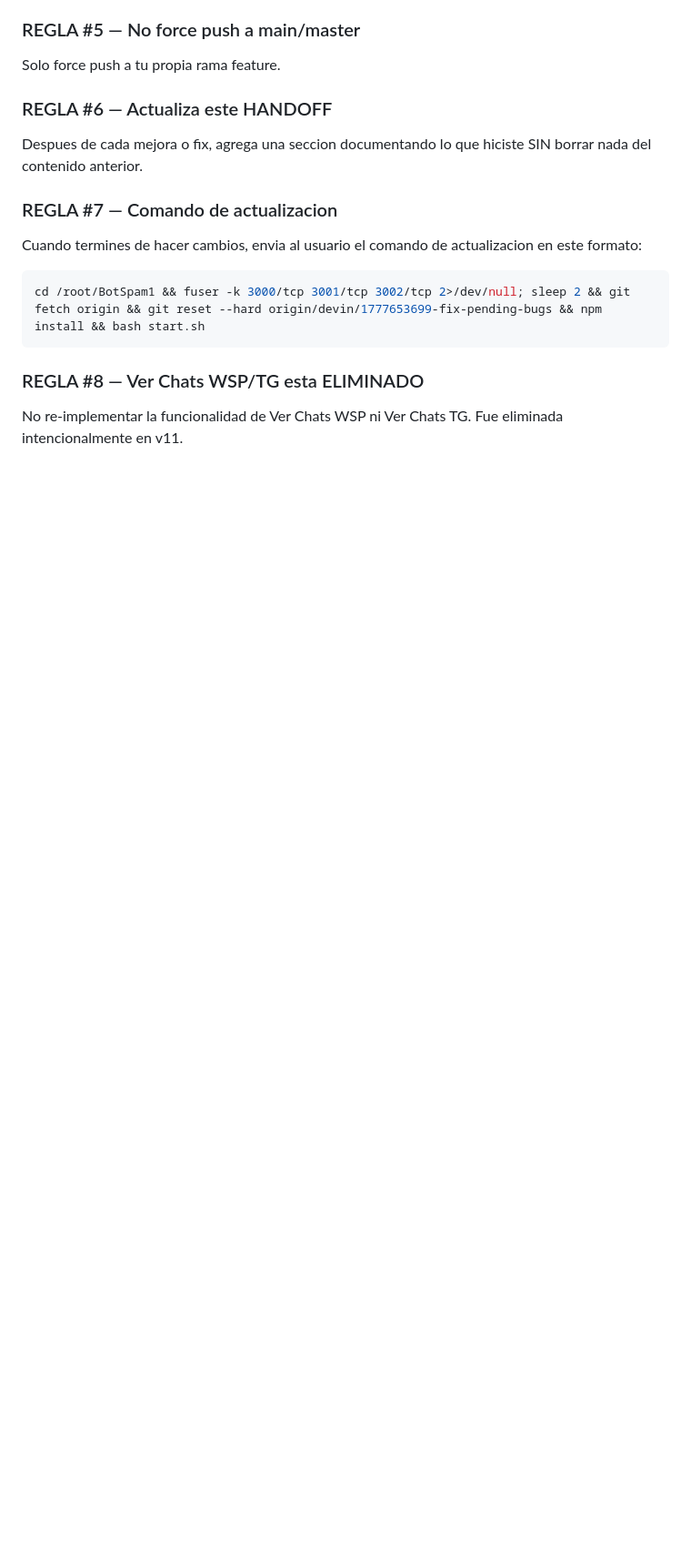
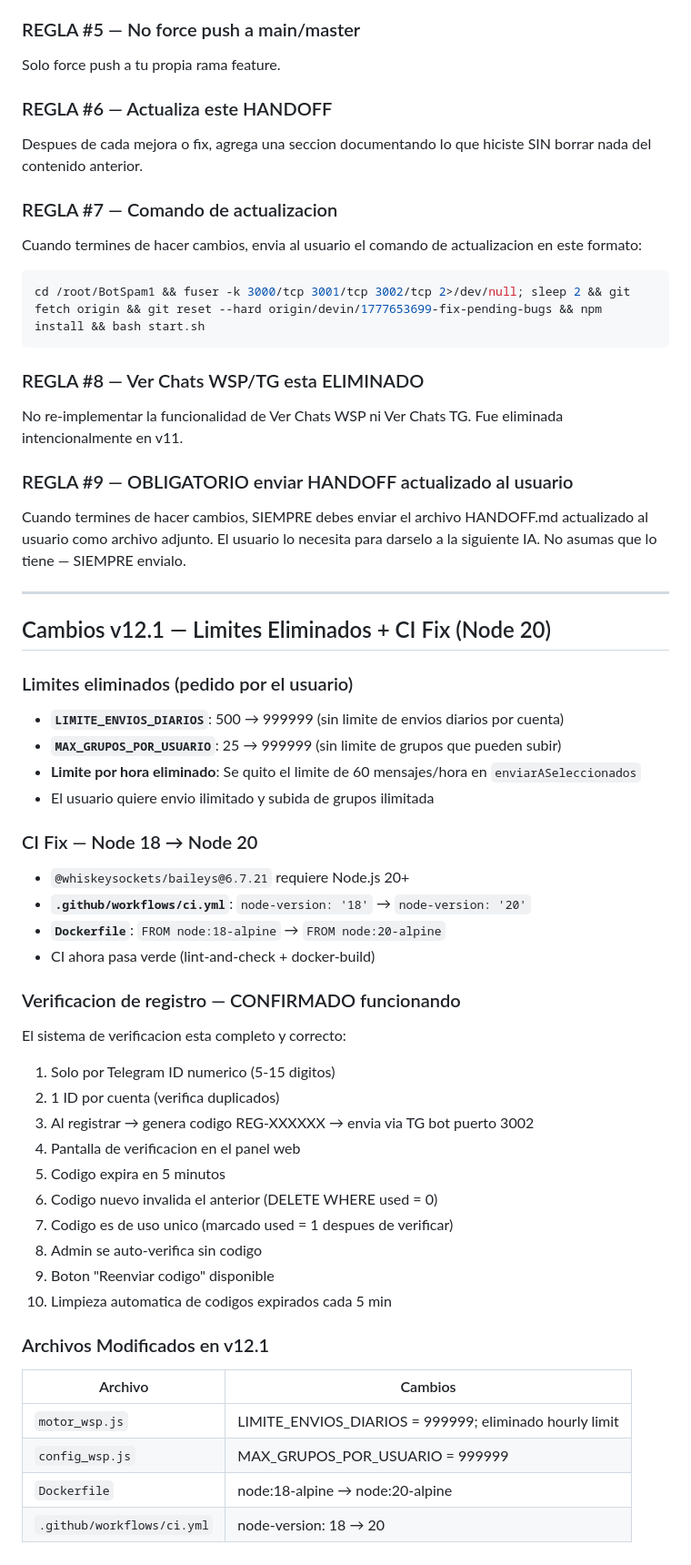
Before and after one commit to diegolopezrk4-cloud/BotSpam1, a Markdown page: HANDOFF.md, the part around the change. Shown at 91% size. GitHub-like rendering; blank space fills up the shorter version.

Commit message:
docs: update HANDOFF v12.1 — limites eliminados, CI fix, regla enviar HANDOFF
Co-Authored-By: Devin AI <158243242+devin-ai-integration[bot]@users.noreply.github.com>

```diff
--- a/HANDOFF.md
+++ b/HANDOFF.md
@@ -1102,3 +1102,43 @@ cd /root/BotSpam1 && fuser -k 3000/tcp 3001/tcp 3002/tcp 2>/dev/null; sleep 2 &&
 
 ### REGLA #8 — Ver Chats WSP/TG esta ELIMINADO
 No re-implementar la funcionalidad de Ver Chats WSP ni Ver Chats TG. Fue eliminada intencionalmente en v11.
+
+### REGLA #9 — OBLIGATORIO enviar HANDOFF actualizado al usuario
+Cuando termines de hacer cambios, SIEMPRE debes enviar el archivo HANDOFF.md actualizado al usuario como archivo adjunto. El usuario lo necesita para darselo a la siguiente IA. No asumas que lo tiene — SIEMPRE envialo.
+
+---
+
+## Cambios v12.1 — Limites Eliminados + CI Fix (Node 20)
+
+### Limites eliminados (pedido por el usuario)
+- **`LIMITE_ENVIOS_DIARIOS`**: 500 → 999999 (sin limite de envios diarios por cuenta)
+- **`MAX_GRUPOS_POR_USUARIO`**: 25 → 999999 (sin limite de grupos que pueden subir)
+- **Limite por hora eliminado**: Se quito el limite de 60 mensajes/hora en `enviarASeleccionados`
+- El usuario quiere envio ilimitado y subida de grupos ilimitada
+
+### CI Fix — Node 18 → Node 20
+- `@whiskeysockets/baileys@6.7.21` requiere Node.js 20+
+- **`.github/workflows/ci.yml`**: `node-version: '18'` → `node-version: '20'`
+- **`Dockerfile`**: `FROM node:18-alpine` → `FROM node:20-alpine`
+- CI ahora pasa verde (lint-and-check + docker-build)
+
+### Verificacion de registro — CONFIRMADO funcionando
+El sistema de verificacion esta completo y correcto:
+1. Solo por Telegram ID numerico (5-15 digitos)
+2. 1 ID por cuenta (verifica duplicados)
+3. Al registrar → genera codigo REG-XXXXXX → envia via TG bot puerto 3002
+4. Pantalla de verificacion en el panel web
+5. Codigo expira en 5 minutos
+6. Codigo nuevo invalida el anterior (DELETE WHERE used = 0)
+7. Codigo es de uso unico (marcado used = 1 despues de verificar)
+8. Admin se auto-verifica sin codigo
+9. Boton "Reenviar codigo" disponible
+10. Limpieza automatica de codigos expirados cada 5 min
+
+### Archivos Modificados en v12.1
+| Archivo | Cambios |
+|---|---|
+| `motor_wsp.js` | LIMITE_ENVIOS_DIARIOS = 999999; eliminado hourly limit |
+| `config_wsp.js` | MAX_GRUPOS_POR_USUARIO = 999999 |
+| `Dockerfile` | node:18-alpine → node:20-alpine |
+| `.github/workflows/ci.yml` | node-version: 18 → 20 |
```
